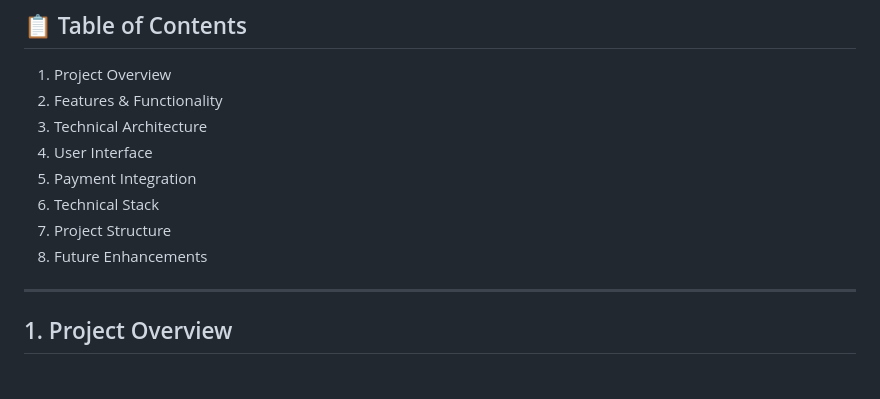
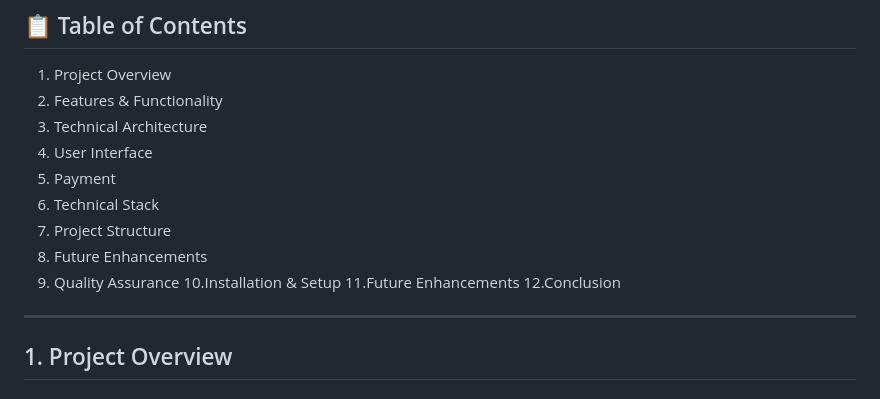
Before and after one commit to chory-chanrady-wu/decoration-app, a Markdown page: README.md, the part around the change. Rendered like a GitHub page.

Commit message:
Edit readme commit

```diff
--- a/README.md
+++ b/README.md
@@ -10,10 +10,14 @@
 2. Features & Functionality
 3. Technical Architecture
 4. User Interface
-5. Payment Integration
+5. Payment
 6. Technical Stack
 7. Project Structure
 8. Future Enhancements
+9. Quality Assurance
+10.Installation & Setup
+11.Future Enhancements
+12.Conclusion
 
 ---
 
```
